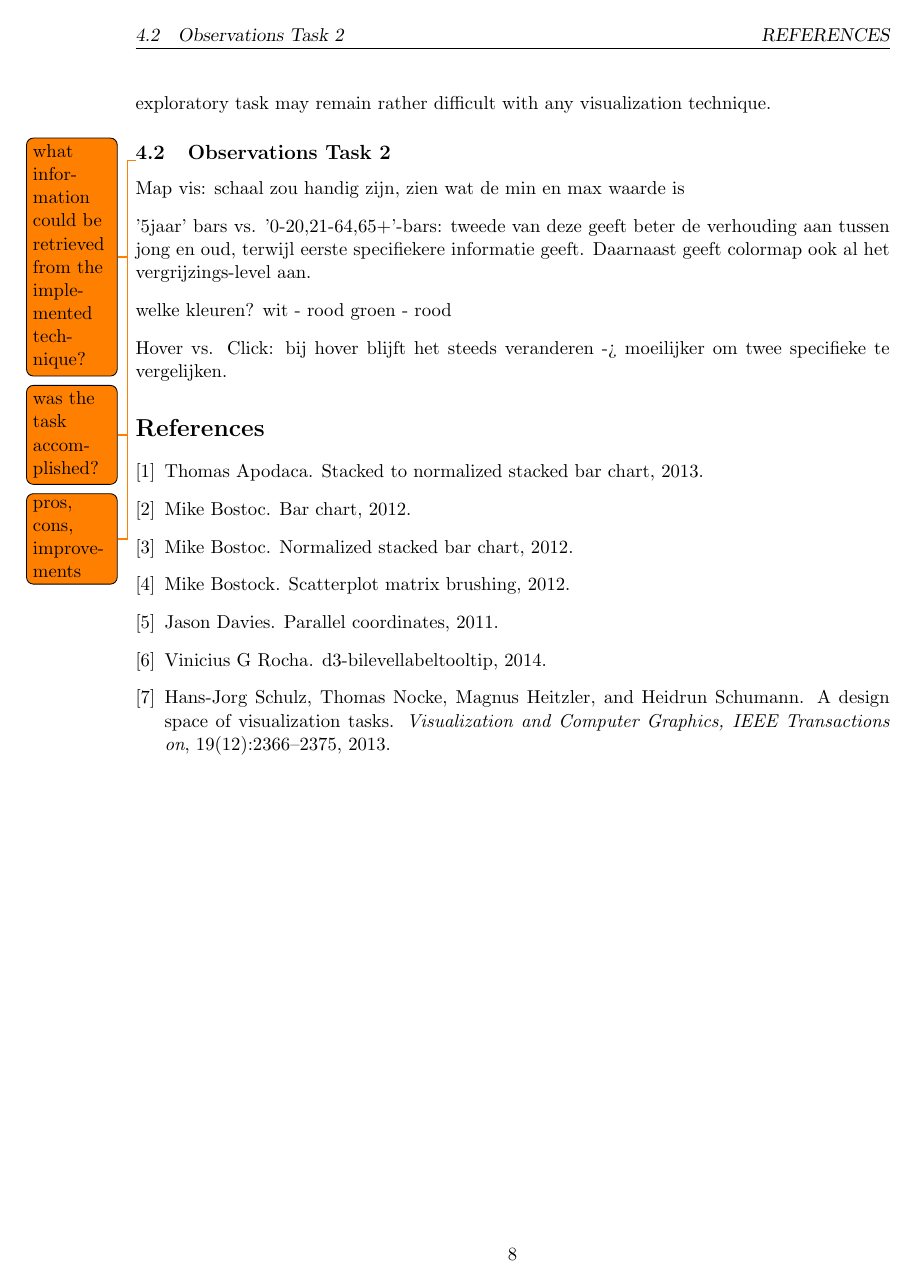
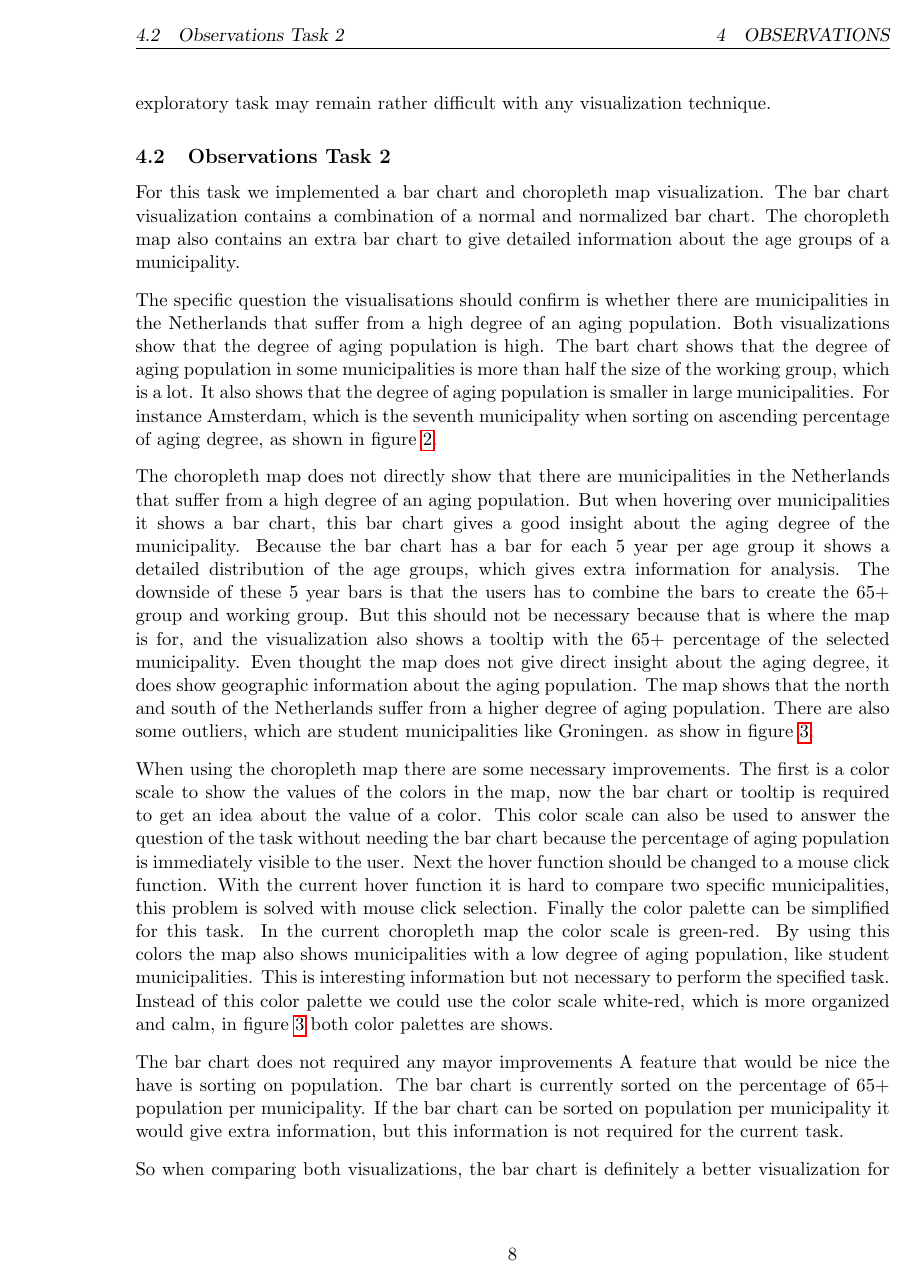
Before and after one commit to jreijrink/2IV35_Visualization, a LaTeX problem sheet (Assignment 1/Report/report.tex, which reads Assignment 1/Report/observations.tex): page 8 of 8 before the commit and page 8 of 9 after it. Compiled offline with pdfLaTeX.

Commit message:
Task 2: observations

```diff
--- a/Assignment 1/Report/observations.tex
+++ b/Assignment 1/Report/observations.tex
@@ -47,16 +47,39 @@ Summarizing, we may conclude that both techniques are rather effective in answer
 
 
 \subsection{Observations Task 2}
-\todo{what information could be retrieved from the implemented technique?}
-\todo{was the task accomplished?}
-\todo{pros, cons, improvements}
-Map vis:
-schaal zou handig zijn, zien wat de min en max waarde is
+For this task we implemented a bar chart and choropleth map visualization.
+The bar chart visualization contains a combination of a normal and normalized bar chart.
+The choropleth map also contains an extra bar chart to give detailed information about the age groups of a municipality.
 
-'5jaar' bars vs. '0-20,21-64,65+'-bars: tweede van deze geeft beter de verhouding aan tussen jong en oud, terwijl eerste specifiekere informatie geeft. Daarnaast geeft colormap ook al het vergrijzings-level aan.
+The specific question the visualisations should confirm is whether there are municipalities in the Netherlands that suffer from a high degree of an aging population.
+Both visualizations show that the degree of aging population is high.
+The bart chart shows that the degree of aging population in some municipalities is more than half the size of the working group, which is a lot.
+It also shows that the degree of aging population is smaller in large municipalities.
+For instance Amsterdam, which is the seventh municipality when sorting on ascending percentage of aging degree, as shown in figure~\ref{fig:bar}.
 
-welke kleuren?
-wit - rood
-groen - rood
+The choropleth map does not directly show that there are municipalities in the Netherlands that suffer from a high degree of an aging population.
+But when hovering over municipalities it shows a bar chart, this bar chart gives a good insight about the aging degree of the municipality.
+Because the bar chart has a bar for each 5 year per age group it shows a detailed distribution of the age groups, which gives extra information for analysis.
+The downside of these 5 year bars is that the users has to combine the bars to create the 65+ group and working group.
+But this should not be necessary because that is where the map is for, and the visualization also shows a tooltip with the 65+ percentage of the selected municipality.
+Even thought the map does not give direct insight about the aging degree, it does show geographic information about the aging population.
+The map shows that the north and south of the Netherlands suffer from a higher degree of aging population.
+There are also some outliers, which are student municipalities like Groningen. as show in figure~\ref{fig:map}.
 
-Hover vs. Click: bij hover blijft het steeds veranderen -> moeilijker om twee specifieke te vergelijken.
+When using the choropleth map there are some necessary improvements.
+The first is a color scale to show the values of the colors in the map, now the bar chart or tooltip is required to get an idea about the value of a color.
+This color scale can also be used to answer the question of the task without needing the bar chart because the percentage of aging population is immediately visible to the user.
+Next the hover function should be changed to a mouse click function.
+With the current hover function it is hard to compare two specific municipalities, this problem is solved with mouse click selection.
+Finally the color palette can be simplified for this task.
+In the current choropleth map the color scale is green-red.
+By using this colors the map also shows municipalities with a low degree of aging population, like student municipalities.
+This is interesting information but not necessary to perform the specified task.
+Instead of this color palette we could use the color scale white-red, which is more organized and calm, in figure~\ref{fig:map} both color palettes are shows.
+
+The bar chart does not required any mayor improvements
+A feature that would be nice the have is sorting on population.
+The bar chart is currently sorted on the percentage of 65+ population per municipality.
+If the bar chart can be sorted on population per municipality it would give extra information, but this information is not required for the current task.
+
+So when comparing both visualizations, the bar chart is definitely a better visualization for this task.
```
Also changed, not shown: Assignment 1/Report/img/agemapcolor.png (added), Assignment 1/Report/img/agemapstudent.png (added), Assignment 1/Report/img/normalbarchart.png (added), Assignment 1/Report/img/normalizedbarchart.png (added), Assignment 1/Report/observations.tex (32 more changed lines).
